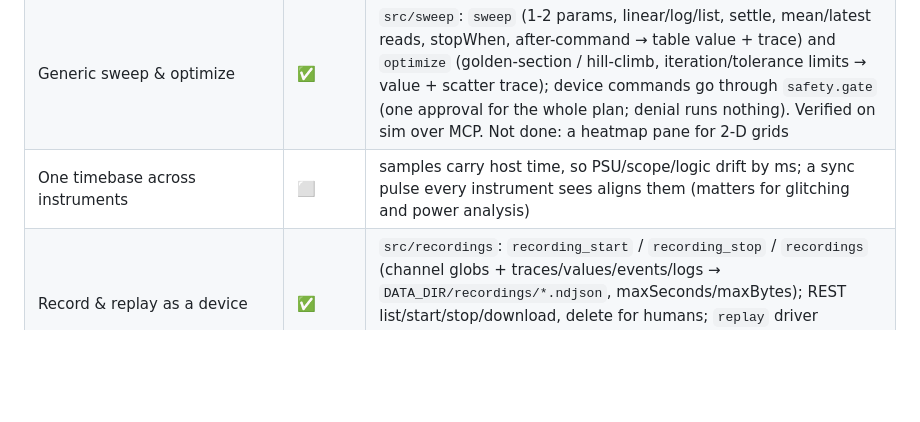
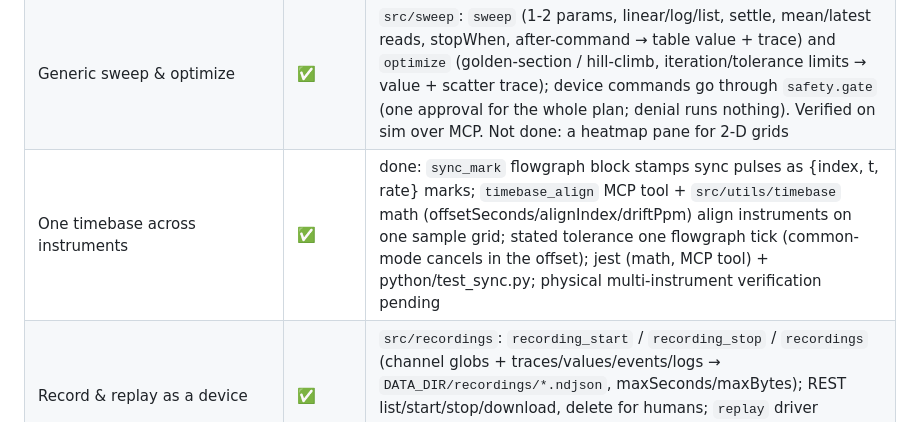
Before and after one commit to nemanjan00/mailab, a Markdown page: SPEC.md, the part around the change. Rendered like a GitHub page; blank space fills up the shorter version.

```diff
--- a/SPEC.md
+++ b/SPEC.md
@@ -35,7 +35,7 @@ Status: ✅ done · 🟡 partial · ⬜ not started
 | Safety hardening (reviewer feedback, round 5) | ✅ | AI `rule_add` whose action matches the approval policy waits for a person (rules can't smuggle `output on`); rule ids are random (a boot counter could hand a new rule a restored locked rule's id) and locked rules can't be replaced; rules that fail to evaluate alarm in chat; new token role `human` (people): only humans approve, change the policy or remove locked rules; `rw` = AIs. Open mode = one local human (documented limit: a shell-capable agent on the same machine without tokens). Regression tests for each |
 | Approve-in-UI for risky commands | ✅ | policy (default: outputs on, voltage > 5 V, PTT, glitch/campaign, pairing; editable only via REST/UI, not by the AI) → AI `device_command` waits; Approve/Deny card in the chat pane; approve runs it, deny/timeout (120 s) refuses. Tests + clicked through in the browser |
 | Generic sweep & optimize | ✅ | `src/sweep`: `sweep` (1-2 params, linear/log/list, settle, mean/latest reads, stopWhen, after-command → table value + trace) and `optimize` (golden-section / hill-climb, iteration/tolerance limits → value + scatter trace); device commands go through `safety.gate` (one approval for the whole plan; denial runs nothing). Verified on sim over MCP. Not done: a heatmap pane for 2-D grids |
-| One timebase across instruments | ⬜ | samples carry host time, so PSU/scope/logic drift by ms; a sync pulse every instrument sees aligns them (matters for glitching and power analysis) |
+| One timebase across instruments | ✅ | done: `sync_mark` flowgraph block stamps sync pulses as {index, t, rate} marks; `timebase_align` MCP tool + `src/utils/timebase` math (offsetSeconds/alignIndex/driftPpm) align instruments on one sample grid; stated tolerance one flowgraph tick (common-mode cancels in the offset); jest (math, MCP tool) + python/test_sync.py; physical multi-instrument verification pending |
 | Record & replay as a device | ✅ | `src/recordings`: `recording_start` / `recording_stop` / `recordings` (channel globs + traces/values/events/logs → `DATA_DIR/recordings/*.ndjson`, maxSeconds/maxBytes); REST list/start/stop/download, delete for humans; `replay` driver (original names or prefix, speed, loop, pause/seek). Verified record → replay over MCP. Not done: a recordings pane |
 | Experiment journal with evidence tags | ⬜ | each batch/run stores device options, setpoints and data; AI conclusions in notes link to their data and get tagged [HW] automatically, or [INF] when nothing backs them (the mdp-p906 convention, enforced); export a run to markdown |
 | Binary diff for blobs | ✅ | `blob_diff` + blob pane `compare`: merged changed ranges, side-by-side hex with highlights. Next: map changed ranges to Kaitai fields |
```
Also changed, not shown: docs/blocks/README.md (+1 -0 lines), docs/blocks/sync_mark/screenshot.png (added), 10 other files.
